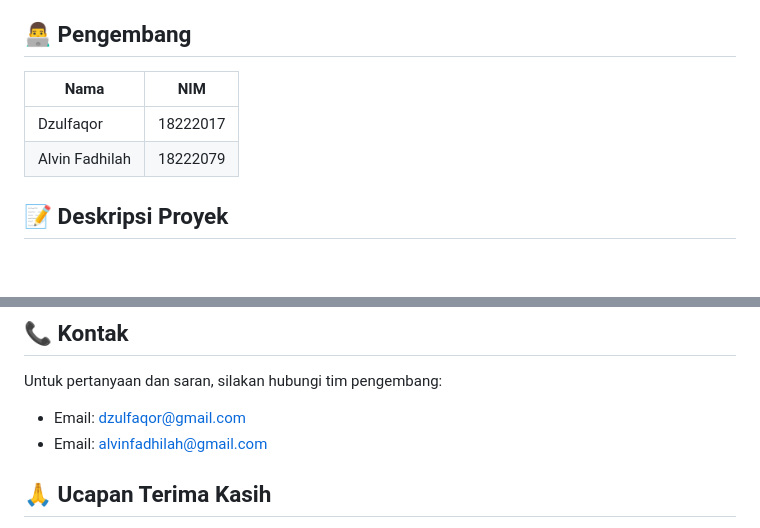
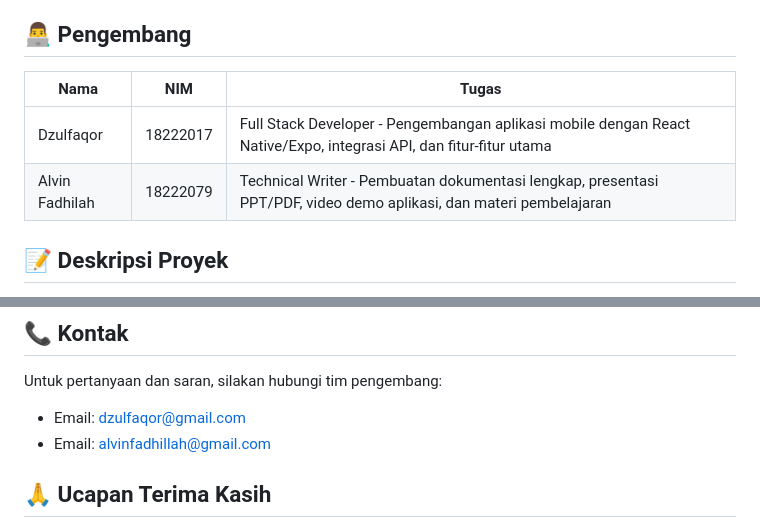
Before and after one commit to dzulfaqorali196/Mobille-Dev-PAWM, a Markdown page: README.md, 2 parts joined by grey strips. Rendered like a GitHub page; blank space fills up the shorter version.

```diff
--- a/README.md
+++ b/README.md
@@ -34,10 +34,10 @@ Kunjungi versi web aplikasi di: [virtual-python-lab.vercel.app](https://virtual-
 
 ## 👨‍💻 Pengembang
 
-| Nama | NIM |
-|------|-----|
-| Dzulfaqor | 18222017 |
-| Alvin Fadhilah | 18222079 |
+| Nama | NIM | Tugas |
+|------|-----|-------|
+| Dzulfaqor | 18222017 | Full Stack Developer - Pengembangan aplikasi mobile dengan React Native/Expo, integrasi API, dan fitur-fitur utama |
+| Alvin Fadhilah | 18222079 | Technical Writer - Pembuatan dokumentasi lengkap, presentasi PPT/PDF, video demo aplikasi, dan materi pembelajaran |
 
 ## 📝 Deskripsi Proyek
 
@@ -208,7 +208,7 @@ Kami sangat menghargai kontribusi dari komunitas. Untuk berkontribusi:
 
 Untuk pertanyaan dan saran, silakan hubungi tim pengembang:
 - Email: [dzulfaqor@gmail.com](mailto:dzulfaqor@gmail.com)
-- Email: [alvinfadhilah@gmail.com](mailto:alvinfadhilah@gmail.com)
+- Email: [alvinfadhillah@gmail.com](mailto:alvinfadhillah@gmail.com)
 
 ## 🙏 Ucapan Terima Kasih
 
```
